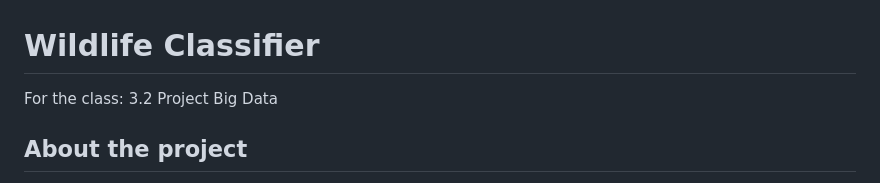
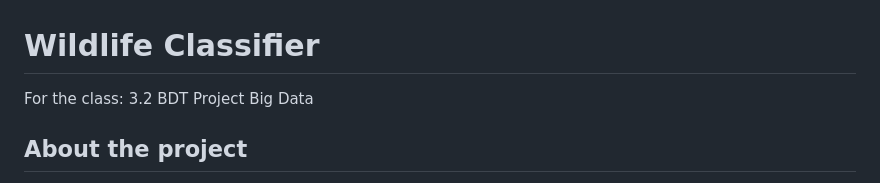
Before and after one commit to Emanuel-de-Jong/Saxion-Wildlife-Classifier, a Markdown page: README.md, the part around the change. Rendered like a GitHub page.

```diff
--- a/README.md
+++ b/README.md
@@ -1,5 +1,5 @@
 # Wildlife Classifier
-For the class: 3.2 Project Big Data
+For the class: 3.2 BDT Project Big Data
 
 ## About the project
 The decline of meadow bird populations in the Netherlands has become a critical issue, exacerbated by predator pressure and habitat changes. To assist site/field administrators in making area management decisions, we propose a monitoring system that leverages computer vision (CV) and data pipelines to improve wildlife management strategies.
```
